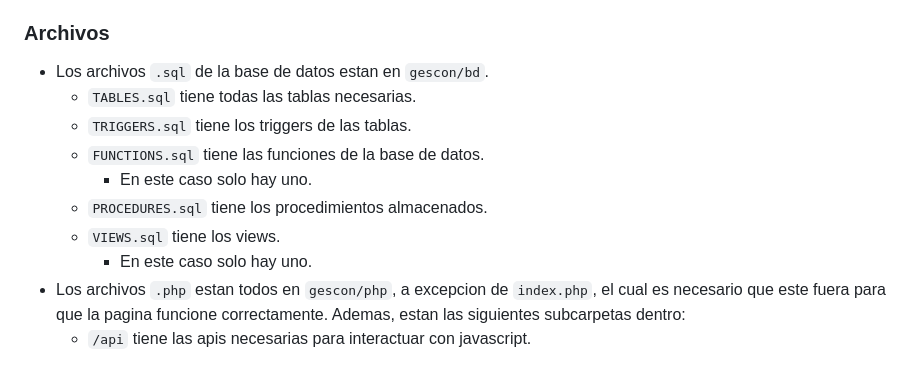
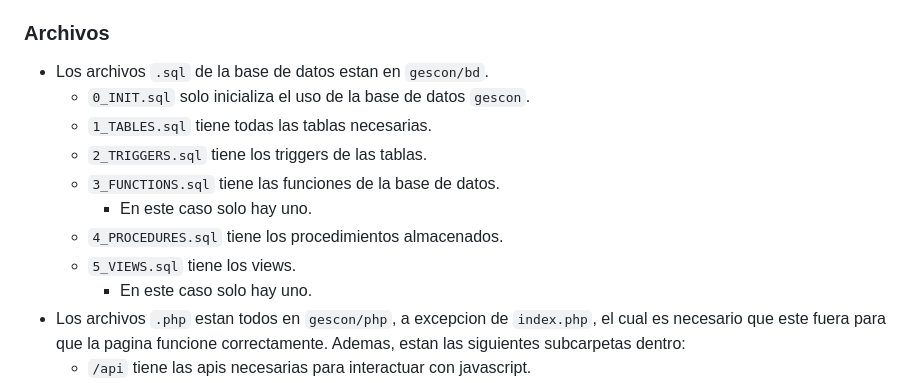
Before and after one commit to pizzo0/T2_202373520-5_202373564-7, a Markdown page: README.md, the part around the change printed below. Rendered like a GitHub page.

Commit message:
README-casi-casi-casi-final

```diff
--- a/README.md
+++ b/README.md
@@ -168,12 +168,13 @@ Con todo lo anterior, el `jefe de comite` puede asignar, reasignar y eliminar `m
 ### Archivos
 
 * Los archivos `.sql` de la base de datos estan en `gescon/bd`.
-    - `TABLES.sql` tiene todas las tablas necesarias.
-    - `TRIGGERS.sql` tiene los triggers de las tablas.
-    - `FUNCTIONS.sql` tiene las funciones de la base de datos.
+    - `0_INIT.sql` solo inicializa el uso de la base de datos `gescon`.
+    - `1_TABLES.sql` tiene todas las tablas necesarias.
+    - `2_TRIGGERS.sql` tiene los triggers de las tablas.
+    - `3_FUNCTIONS.sql` tiene las funciones de la base de datos.
         - En este caso solo hay uno.
-    - `PROCEDURES.sql` tiene los procedimientos almacenados.
-    - `VIEWS.sql` tiene los views.
+    - `4_PROCEDURES.sql` tiene los procedimientos almacenados.
+    - `5_VIEWS.sql` tiene los views.
         - En este caso solo hay uno.
 * Los archivos `.php` estan todos en `gescon/php`, a excepcion de `index.php`, el cual es necesario que este fuera para que la pagina funcione correctamente. Ademas, estan las siguientes subcarpetas dentro:
     - `/api` tiene las apis necesarias para interactuar con javascript.
```
Also changed, not shown: other parts of README.md (+1 -1 lines).
